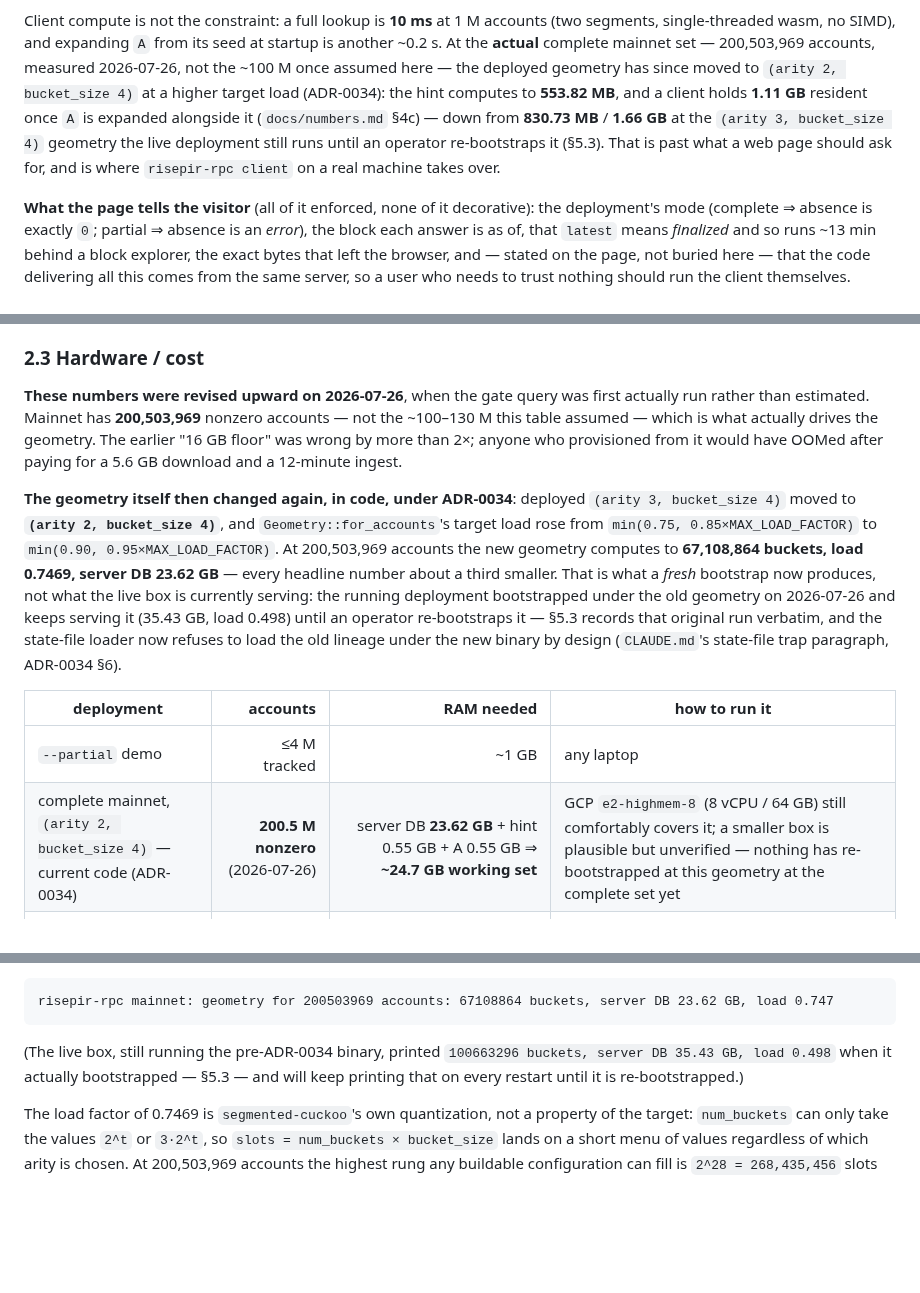
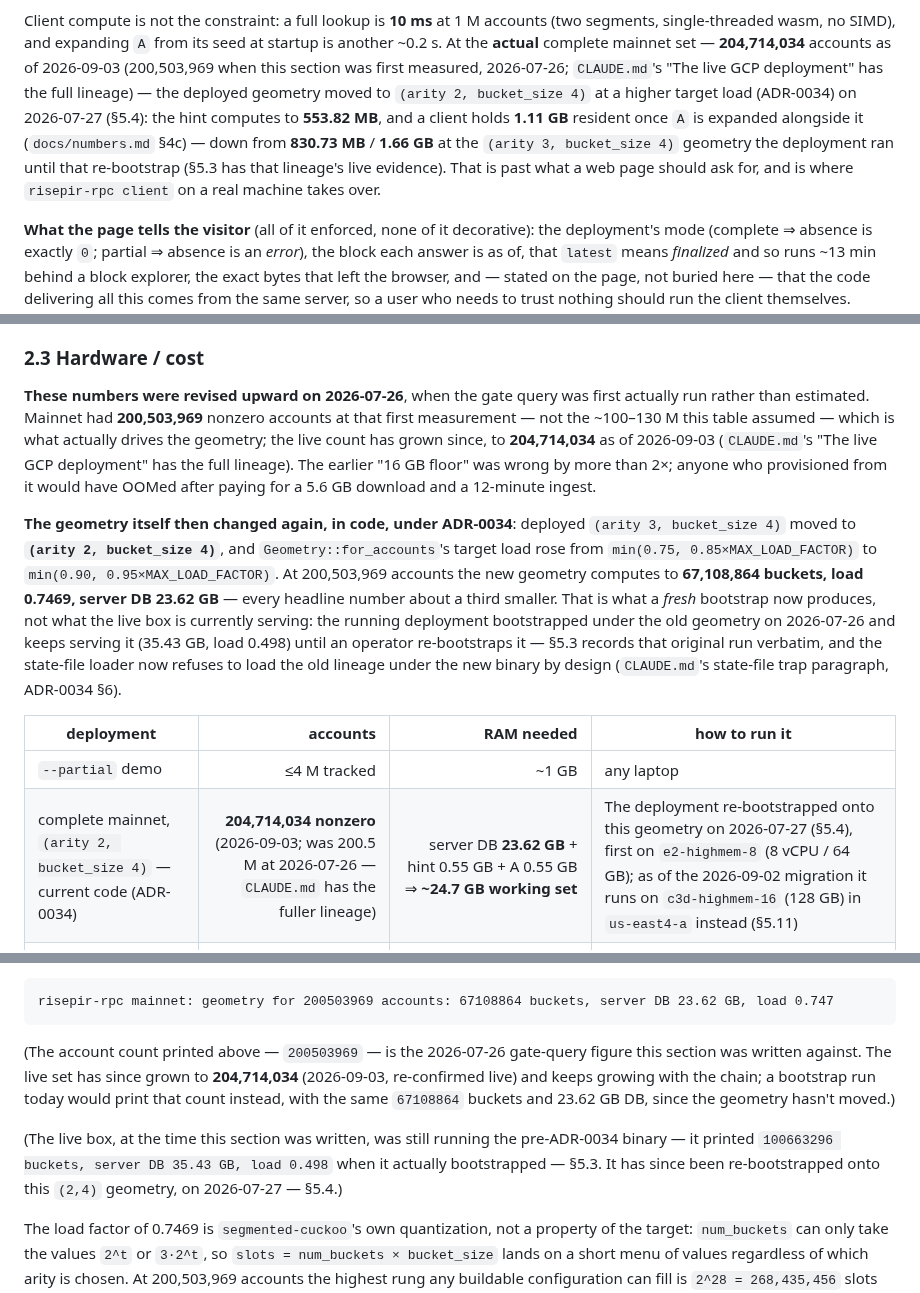
Before and after one commit to bao-ninh-orochi/private-eth-getbalance-work, a Markdown page: docs/deploy.md, 3 parts joined by grey strips. Rendered like a GitHub page; blank space fills up the shorter version.

Commit message:
docs(deploy): refresh account-count claims in §1.5/§2.3, annotate the pin-bump migration as executed
Two current-claims sections (§1.5's browser-hint paragraph, §2.3's
hardware/cost table and narrative) still asserted the 2026-07-26 gate
count (200,503,969) as today's mainnet size, and both still claimed the
live box "still runs" the pre-ADR-0034 (3,4) geometry it left behind on
2026-07-27 — stale before this pass even started. Update both to the
204,714,034 figure verified live at the 2026-09-03 campaign start, with
the lineage kept alongside, and fix the adjacent geometry/host claims so
the paragraphs stay internally consistent instead of contradicting the
new date stamp.

The §4 "xxh3_128 pin bump" migration subsection is a dated runbook
transcript written when the migration was still pending; it was in fact
run on 2026-07-31 (§5.8). Left it exactly as recorded per this repo's
annotation convention (§3.7, §5.3) and added a note at its head instead
of rewriting it.

````diff
--- a/docs/deploy.md
+++ b/docs/deploy.md
@@ -111,14 +111,16 @@ downloads still shrinks slightly. ADR-0034 §5 has the full table.)
 Client compute is not the constraint: a full lookup is **10 ms** at 1 M accounts
 (two segments, single-threaded wasm, no SIMD), and expanding `A` from its seed
 at startup is another ~0.2 s. At the **actual** complete mainnet set —
-200,503,969 accounts, measured 2026-07-26, not the ~100 M once assumed here —
-the deployed geometry has since moved to `(arity 2, bucket_size 4)` at a
-higher target load (ADR-0034): the hint computes to **553.82 MB**, and a
-client holds **1.11 GB** resident once `A` is expanded alongside it
-(`docs/numbers.md` §4c) — down from **830.73 MB** / **1.66 GB** at the
-`(arity 3, bucket_size 4)` geometry the live deployment still runs until an
-operator re-bootstraps it (§5.3). That is past what a web page should ask
-for, and is where `risepir-rpc client` on a real machine takes over.
+**204,714,034** accounts as of 2026-09-03 (200,503,969 when this section was
+first measured, 2026-07-26; `CLAUDE.md`'s "The live GCP deployment" has the
+full lineage) — the deployed geometry moved to `(arity 2, bucket_size 4)` at a
+higher target load (ADR-0034) on 2026-07-27 (§5.4): the hint computes to
+**553.82 MB**, and a client holds **1.11 GB** resident once `A` is expanded
+alongside it (`docs/numbers.md` §4c) — down from **830.73 MB** / **1.66 GB** at
+the `(arity 3, bucket_size 4)` geometry the deployment ran until that
+re-bootstrap (§5.3 has that lineage's live evidence). That is past what a web
+page should ask for, and is where `risepir-rpc client` on a real machine takes
+over.
 
 **What the page tells the visitor** (all of it enforced, none of it decorative):
 the deployment's mode (complete ⇒ absence is exactly `0`; partial ⇒ absence is an
@@ -404,9 +406,11 @@ the base save alone instead (ADR-0037).
 ### 2.3 Hardware / cost
 
 **These numbers were revised upward on 2026-07-26**, when the gate query was
-first actually run rather than estimated. Mainnet has **200,503,969** nonzero
-accounts — not the ~100–130 M this table assumed — which is what actually
-drives the geometry. The earlier "16 GB floor" was wrong by more than 2×;
+first actually run rather than estimated. Mainnet had **200,503,969** nonzero
+accounts at that first measurement — not the ~100–130 M this table assumed —
+which is what actually drives the geometry; the live count has grown since,
+to **204,714,034** as of 2026-09-03 (`CLAUDE.md`'s "The live GCP deployment"
+has the full lineage). The earlier "16 GB floor" was wrong by more than 2×;
 anyone who provisioned from it would have OOMed after paying for a 5.6 GB
 download and a 12-minute ingest.
 
@@ -426,7 +430,7 @@ paragraph, ADR-0034 §6).
 | deployment | accounts | RAM needed | how to run it |
 |---|---:|---:|---|
 | `--partial` demo | ≤4 M tracked | ~1 GB | any laptop |
-| complete mainnet, `(arity 2, bucket_size 4)` — current code (ADR-0034) | **200.5 M nonzero** (2026-07-26) | server DB **23.62 GB** + hint 0.55 GB + A 0.55 GB ⇒ **~24.7 GB working set** | GCP `e2-highmem-8` (8 vCPU / 64 GB) still comfortably covers it; a smaller box is plausible but unverified — nothing has re-bootstrapped at this geometry at the complete set yet |
+| complete mainnet, `(arity 2, bucket_size 4)` — current code (ADR-0034) | **204,714,034 nonzero** (2026-09-03; was 200.5 M at 2026-07-26 — `CLAUDE.md` has the fuller lineage) | server DB **23.62 GB** + hint 0.55 GB + A 0.55 GB ⇒ **~24.7 GB working set** | The deployment re-bootstrapped onto this geometry on 2026-07-27 (§5.4), first on `e2-highmem-8` (8 vCPU / 64 GB); as of the 2026-09-02 migration it runs on `c3d-highmem-16` (128 GB) in `us-east4-a` instead (§5.11) |
 | complete mainnet, `(arity 3, bucket_size 4)` — what is live today | **200.5 M nonzero** (2026-07-26) | server DB **35.43 GB** + hints 0.83 GB + A 0.83 GB ⇒ **~38 GB working set: 48 GB floor, 64 GB comfortable** | GCP `e2-highmem-8` (8 vCPU / 64 GB), ~$0.36/h — what the public deployment ran on until the 2026-09-02 migration; now `c3d-highmem-16` (8 cores / 16 vCPU, 128 GB) in `us-east4-a`, ~$0.98/h ≈ $23.5/day (§5.11) |
 | RPC usage | — | — | dRPC + publicnode keyless tiers (the follow loop is ~5–10 requests/min steady-state) |
 
@@ -446,9 +450,16 @@ on the current code, at its deployed `(2,4)` geometry, now prints:
 risepir-rpc mainnet: geometry for 200503969 accounts: 67108864 buckets, server DB 23.62 GB, load 0.747
 ```
 
-(The live box, still running the pre-ADR-0034 binary, printed `100663296
-buckets, server DB 35.43 GB, load 0.498` when it actually bootstrapped — §5.3
-— and will keep printing that on every restart until it is re-bootstrapped.)
+(The account count printed above — `200503969` — is the 2026-07-26 gate-query
+figure this section was written against. The live set has since grown to
+**204,714,034** (2026-09-03, re-confirmed live) and keeps growing with the
+chain; a bootstrap run today would print that count instead, with the same
+`67108864` buckets and 23.62 GB DB, since the geometry hasn't moved.)
+
+(The live box, at the time this section was written, was still running the
+pre-ADR-0034 binary — it printed `100663296 buckets, server DB 35.43 GB,
+load 0.498` when it actually bootstrapped — §5.3. It has since been
+re-bootstrapped onto this `(2,4)` geometry, on 2026-07-27 — §5.4.)
 
 The load factor of 0.7469 is `segmented-cuckoo`'s own quantization, not a
 property of the target: `num_buckets` can only take the values `2^t` or
````
Also changed, not shown: other parts of docs/deploy.md (+9 -0 lines).
